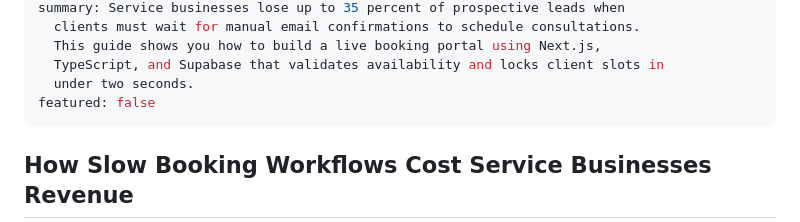
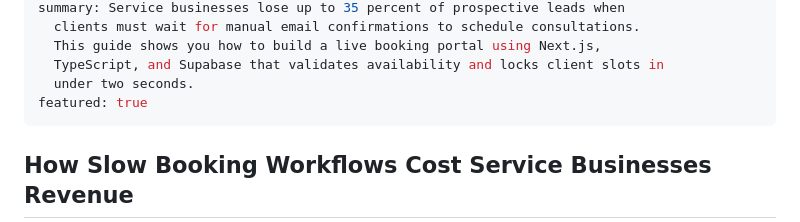
Before and after one commit to Eniekpo/yoletech-web, a Markdown page: content/blog/building-a-fast-client-booking-portal-with-next-js-and-supabase.md, the part around the change. Drawn GitHub-style.

Commit message:
Update Blog Article “building-a-fast-client-booking-portal-with-next-js-and-supabase”

```diff
--- a/content/blog/building-a-fast-client-booking-portal-with-next-js-and-supabase.md
+++ b/content/blog/building-a-fast-client-booking-portal-with-next-js-and-supabase.md
@@ -8,7 +8,7 @@ summary: Service businesses lose up to 35 percent of prospective leads when
   This guide shows you how to build a live booking portal using Next.js,
   TypeScript, and Supabase that validates availability and locks client slots in
   under two seconds.
-featured: false
+featured: true
 ---
 ## How Slow Booking Workflows Cost Service Businesses Revenue
 
```
